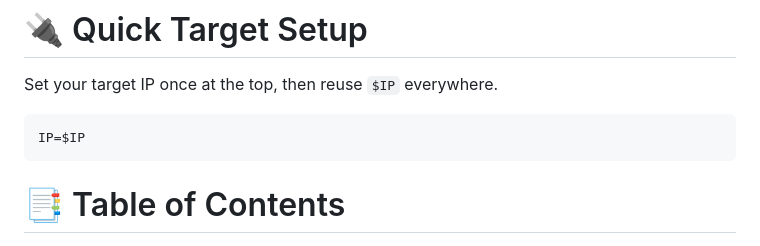
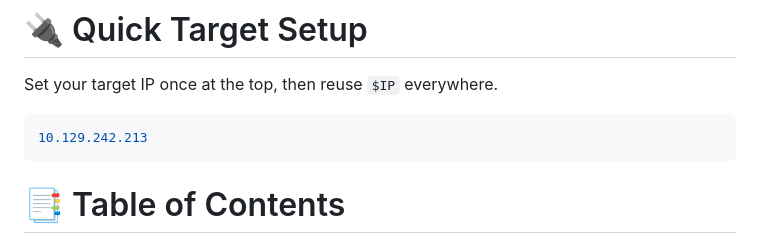
Before and after one commit to TheClasslessOne/Hack-The-Box--Certified-Defensive-Security-Analyst, a Markdown page: Cheat Sheets/nmap Full Guide.md, the part around the change. Drawn GitHub-style.

````diff
--- a/Cheat Sheets/nmap Full Guide.md
+++ b/Cheat Sheets/nmap Full Guide.md
@@ -2,7 +2,7 @@
 Set your target IP once at the top, then reuse `$IP` everywhere.
 
 ```bash
-IP=$IP
+10.129.242.213
 ```
 
 
````
